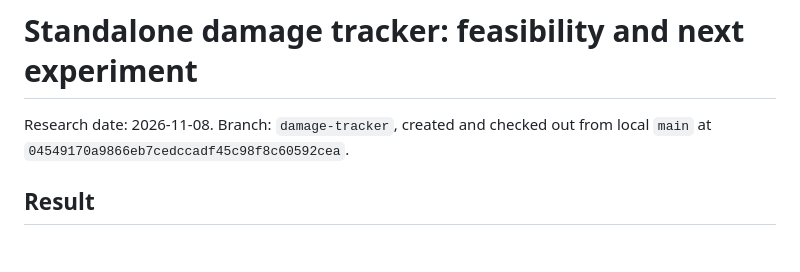
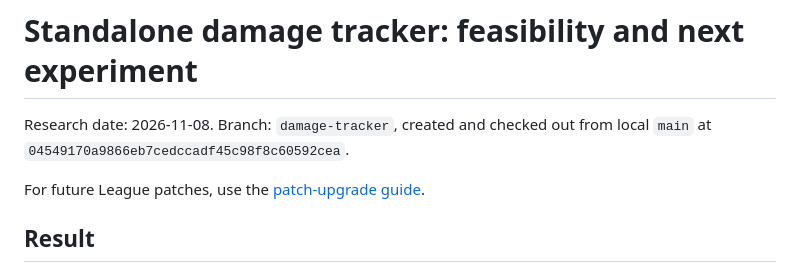
Before and after one commit to Jonas-Merforth/league-account-switcher, a Markdown page: docs/damage-tracker-research.md, the part around the change. Drawn GitHub-style; blank space fills up the shorter version.

Commit message:
Document the damage tracker patch upgrade workflow

```diff
--- a/docs/damage-tracker-research.md
+++ b/docs/damage-tracker-research.md
@@ -2,6 +2,8 @@
 
 Research date: 2026-11-08. Branch: `damage-tracker`, created and checked out from
 local `main` at `04549170a9866eb7cedccadf45c98f8c60592cea`.
+
+For future League patches, use the [patch-upgrade guide](damage-tracker-patch-upgrade.md).
 
 ## Result
 
```
Also changed, not shown: docs/damage-tracker-patch-upgrade.md (added, +99 -0 lines).
